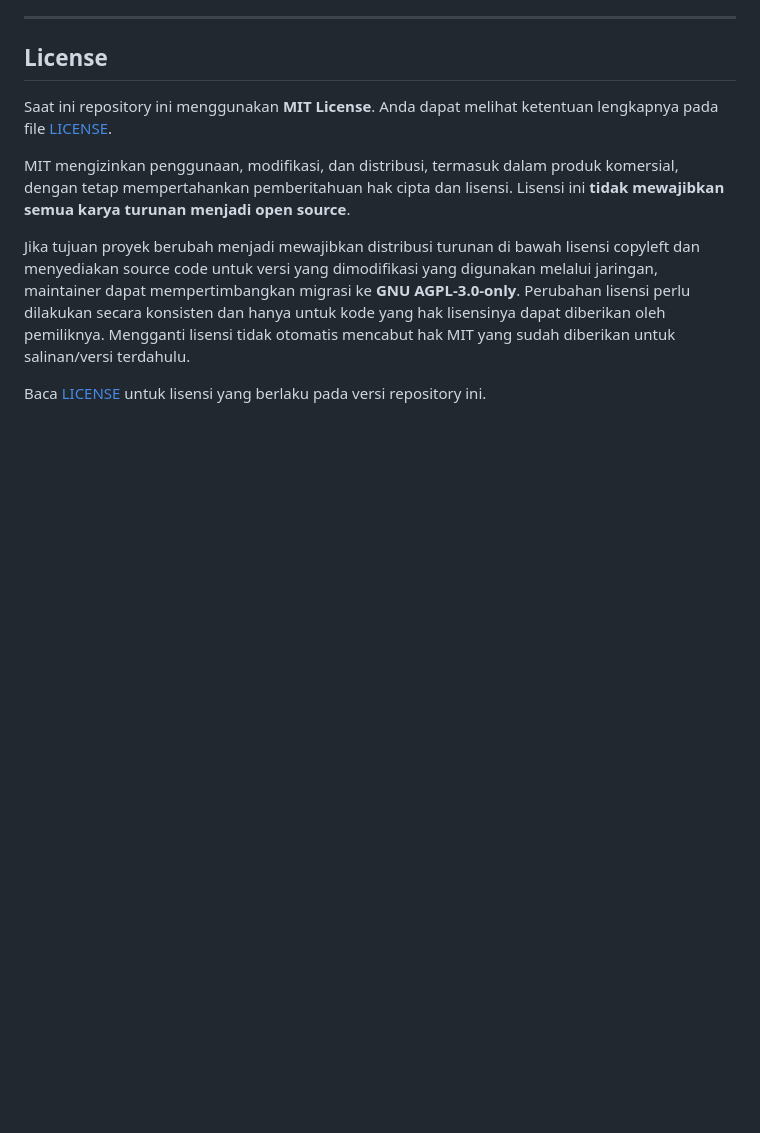
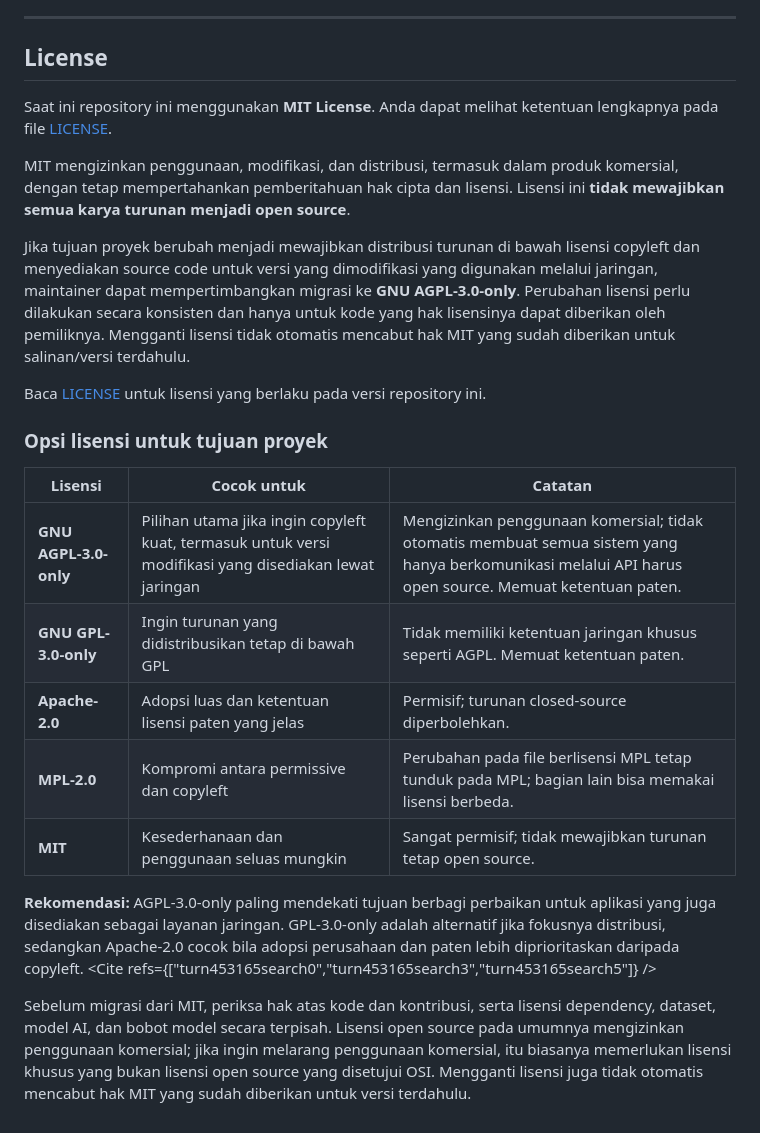
Before and after one commit to fcreatenew/hr-intelligence-system, a Markdown page: README.md, the part around the change. Rendered like a GitHub page; blank space fills up the shorter version.

Commit message:
docs: compare license options for project goals

```diff
--- a/README.md
+++ b/README.md
@@ -555,3 +555,17 @@ MIT mengizinkan penggunaan, modifikasi, dan distribusi, termasuk dalam produk ko
 Jika tujuan proyek berubah menjadi mewajibkan distribusi turunan di bawah lisensi copyleft dan menyediakan source code untuk versi yang dimodifikasi yang digunakan melalui jaringan, maintainer dapat mempertimbangkan migrasi ke **GNU AGPL-3.0-only**. Perubahan lisensi perlu dilakukan secara konsisten dan hanya untuk kode yang hak lisensinya dapat diberikan oleh pemiliknya. Mengganti lisensi tidak otomatis mencabut hak MIT yang sudah diberikan untuk salinan/versi terdahulu.
 
 Baca [LICENSE](./LICENSE) untuk lisensi yang berlaku pada versi repository ini.
+
+### Opsi lisensi untuk tujuan proyek
+
+| Lisensi | Cocok untuk | Catatan |
+|---|---|---|
+| **GNU AGPL-3.0-only** | Pilihan utama jika ingin copyleft kuat, termasuk untuk versi modifikasi yang disediakan lewat jaringan | Mengizinkan penggunaan komersial; tidak otomatis membuat semua sistem yang hanya berkomunikasi melalui API harus open source. Memuat ketentuan paten. |
+| **GNU GPL-3.0-only** | Ingin turunan yang didistribusikan tetap di bawah GPL | Tidak memiliki ketentuan jaringan khusus seperti AGPL. Memuat ketentuan paten. |
+| **Apache-2.0** | Adopsi luas dan ketentuan lisensi paten yang jelas | Permisif; turunan closed-source diperbolehkan. |
+| **MPL-2.0** | Kompromi antara permissive dan copyleft | Perubahan pada file berlisensi MPL tetap tunduk pada MPL; bagian lain bisa memakai lisensi berbeda. |
+| **MIT** | Kesederhanaan dan penggunaan seluas mungkin | Sangat permisif; tidak mewajibkan turunan tetap open source. |
+
+**Rekomendasi:** AGPL-3.0-only paling mendekati tujuan berbagi perbaikan untuk aplikasi yang juga disediakan sebagai layanan jaringan. GPL-3.0-only adalah alternatif jika fokusnya distribusi, sedangkan Apache-2.0 cocok bila adopsi perusahaan dan paten lebih diprioritaskan daripada copyleft. <Cite refs={["turn453165search0","turn453165search3","turn453165search5"]} />
+
+Sebelum migrasi dari MIT, periksa hak atas kode dan kontribusi, serta lisensi dependency, dataset, model AI, dan bobot model secara terpisah. Lisensi open source pada umumnya mengizinkan penggunaan komersial; jika ingin melarang penggunaan komersial, itu biasanya memerlukan lisensi khusus yang bukan lisensi open source yang disetujui OSI. Mengganti lisensi juga tidak otomatis mencabut hak MIT yang sudah diberikan untuk versi terdahulu.
```
